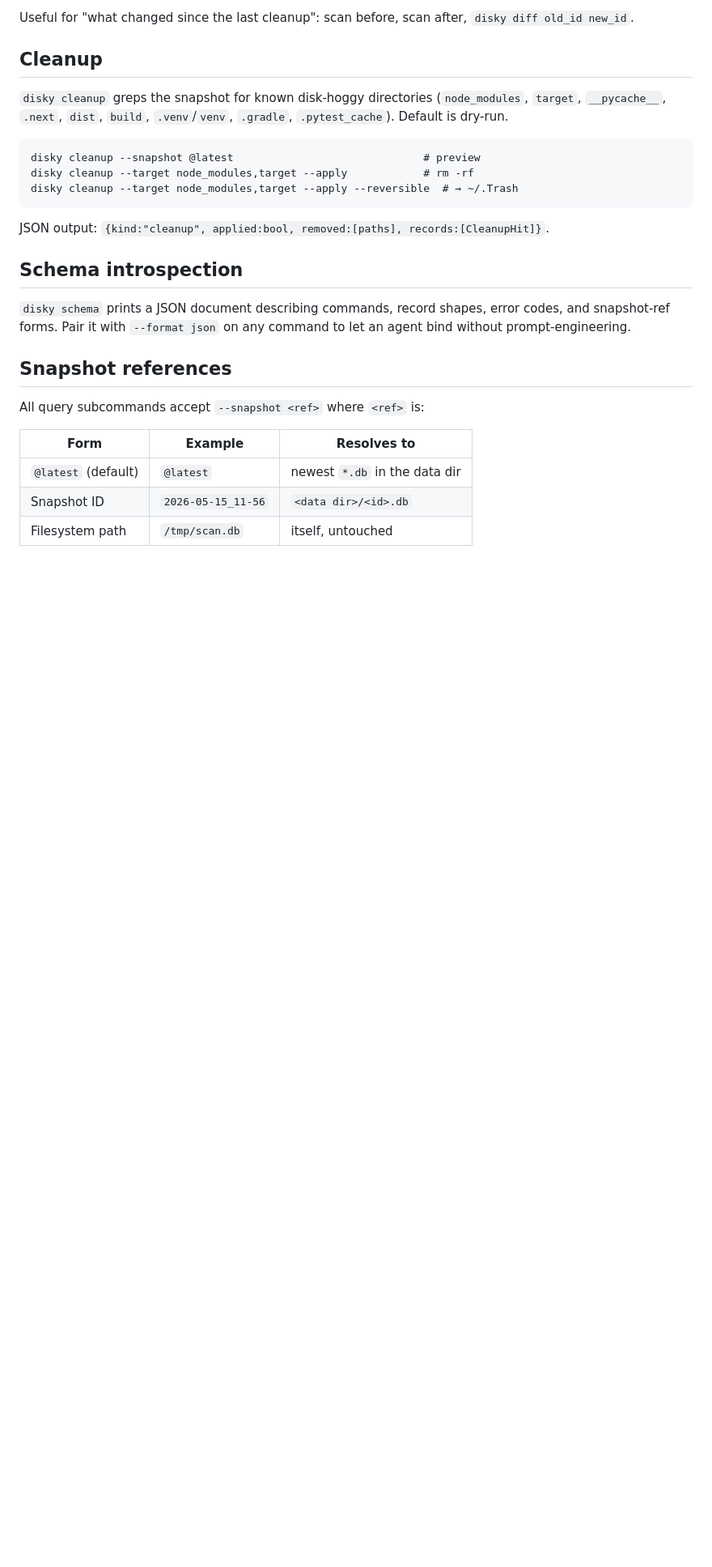
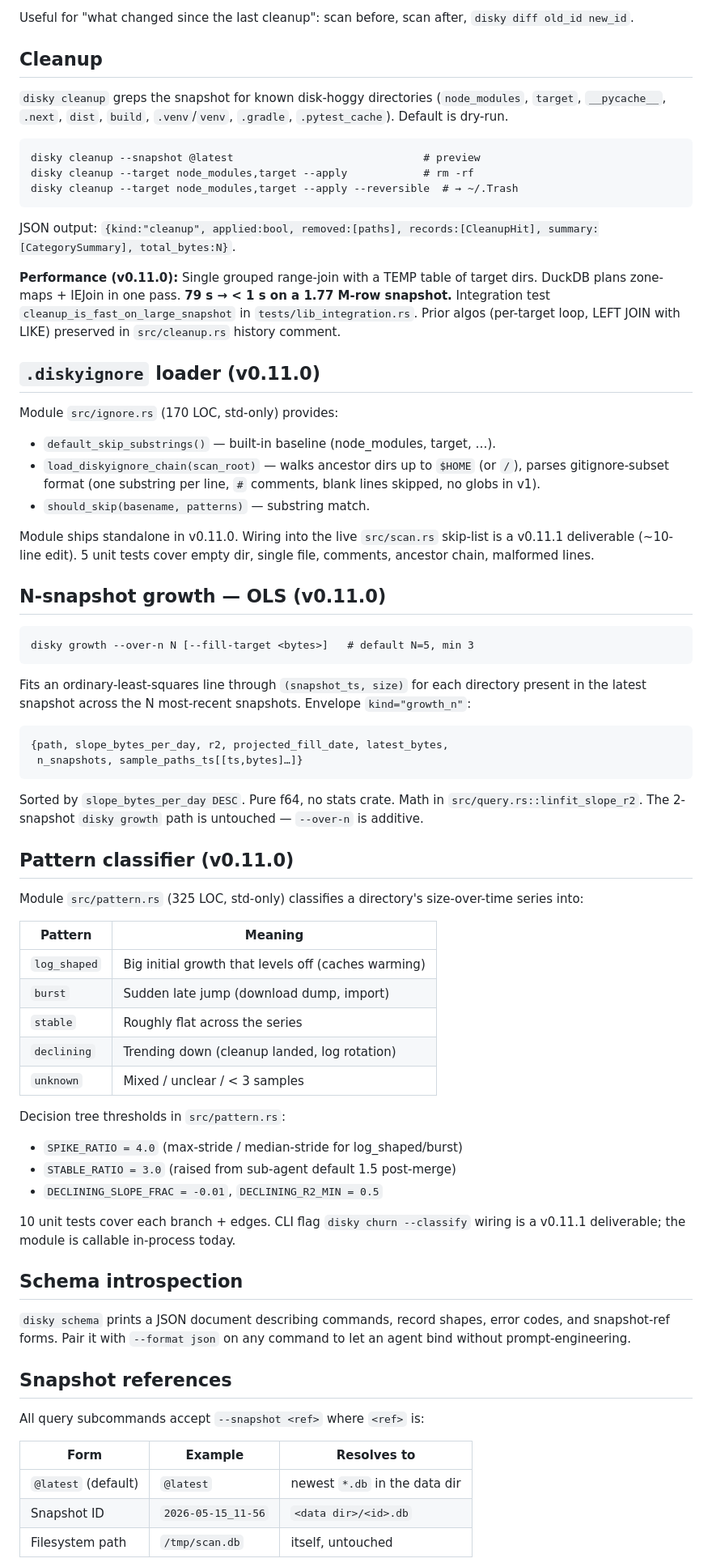
Before and after one commit to biliboss/disky, a Markdown page: AGENTS.md, the part around one of its changes. Shown at 81% size. Rendered like a GitHub page; blank space fills up the shorter version.

````diff
--- a/AGENTS.md
+++ b/AGENTS.md
@@ -34,7 +34,69 @@ disky cleanup --target node_modules,target --apply            # rm -rf
 disky cleanup --target node_modules,target --apply --reversible  # → ~/.Trash
 ```
 
-JSON output: `{kind:"cleanup", applied:bool, removed:[paths], records:[CleanupHit]}`.
+JSON output: `{kind:"cleanup", applied:bool, removed:[paths], records:[CleanupHit], summary:[CategorySummary], total_bytes:N}`.
+
+**Performance (v0.11.0):** Single grouped range-join with a TEMP table
+of target dirs. DuckDB plans zone-maps + IEJoin in one pass.
+**79 s → < 1 s on a 1.77 M-row snapshot.** Integration test
+`cleanup_is_fast_on_large_snapshot` in `tests/lib_integration.rs`.
+Prior algos (per-target loop, LEFT JOIN with LIKE) preserved in
+`src/cleanup.rs` history comment.
+
+## `.diskyignore` loader (v0.11.0)
+
+Module `src/ignore.rs` (170 LOC, std-only) provides:
+
+- `default_skip_substrings()` — built-in baseline (node_modules, target, …).
+- `load_diskyignore_chain(scan_root)` — walks ancestor dirs up to `$HOME`
+  (or `/`), parses gitignore-subset format (one substring per line,
+  `#` comments, blank lines skipped, no globs in v1).
+- `should_skip(basename, patterns)` — substring match.
+
+Module ships standalone in v0.11.0. Wiring into the live `src/scan.rs`
+skip-list is a v0.11.1 deliverable (~10-line edit). 5 unit tests cover
+empty dir, single file, comments, ancestor chain, malformed lines.
+
+## N-snapshot growth — OLS (v0.11.0)
+
+```
+disky growth --over-n N [--fill-target <bytes>]   # default N=5, min 3
+```
+
+Fits an ordinary-least-squares line through `(snapshot_ts, size)` for
+each directory present in the latest snapshot across the N most-recent
+snapshots. Envelope `kind="growth_n"`:
+
+```
+{path, slope_bytes_per_day, r2, projected_fill_date, latest_bytes,
+ n_snapshots, sample_paths_ts[[ts,bytes]…]}
+```
+
+Sorted by `slope_bytes_per_day DESC`. Pure f64, no stats crate. Math in
+`src/query.rs::linfit_slope_r2`. The 2-snapshot `disky growth` path is
+untouched — `--over-n` is additive.
+
+## Pattern classifier (v0.11.0)
+
+Module `src/pattern.rs` (325 LOC, std-only) classifies a directory's
+size-over-time series into:
+
+| Pattern | Meaning |
+|---|---|
+| `log_shaped` | Big initial growth that levels off (caches warming) |
+| `burst` | Sudden late jump (download dump, import) |
+| `stable` | Roughly flat across the series |
+| `declining` | Trending down (cleanup landed, log rotation) |
+| `unknown` | Mixed / unclear / < 3 samples |
+
+Decision tree thresholds in `src/pattern.rs`:
+- `SPIKE_RATIO = 4.0` (max-stride / median-stride for log_shaped/burst)
+- `STABLE_RATIO = 3.0` (raised from sub-agent default 1.5 post-merge)
+- `DECLINING_SLOPE_FRAC = -0.01`, `DECLINING_R2_MIN = 0.5`
+
+10 unit tests cover each branch + edges. CLI flag `disky churn
+--classify` wiring is a v0.11.1 deliverable; the module is callable
+in-process today.
 
 ## Schema introspection
 
````
Also changed, not shown: other parts of AGENTS.md (+34 -23 lines).
